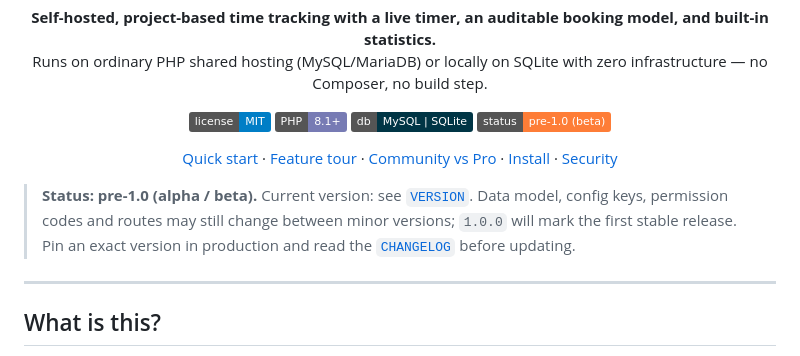
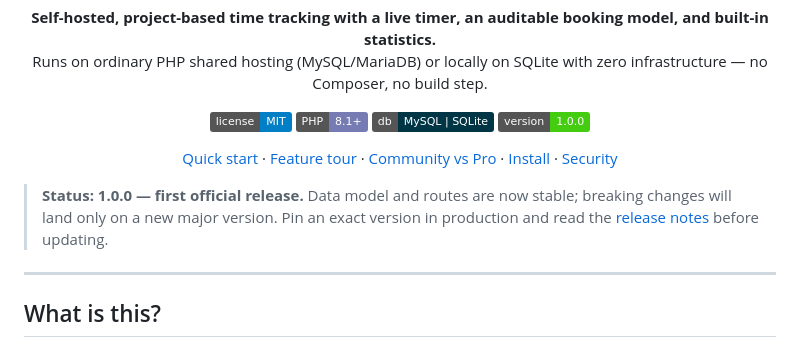
Before and after one commit to freshNfunky/Timeminator-Community, a Markdown page: README.md, the part around the change. Drawn GitHub-style; badges without logos.

```diff
--- a/README.md
+++ b/README.md
@@ -13,7 +13,7 @@
   <a href="LICENSE"><img alt="License: MIT" src="https://img.shields.io/badge/license-MIT-blue.svg"></a>
   <img alt="PHP 8.1+" src="https://img.shields.io/badge/PHP-8.1%2B-777bb4.svg">
   <img alt="Databases: MySQL / SQLite" src="https://img.shields.io/badge/db-MySQL%20%7C%20SQLite-003545.svg">
-  <img alt="Status: pre-1.0" src="https://img.shields.io/badge/status-pre--1.0%20(beta)-orange.svg">
+  <img alt="Version 1.0.0" src="https://img.shields.io/badge/version-1.0.0-brightgreen.svg">
 </p>
 
 <p align="center">
@@ -24,10 +24,10 @@
   <a href="#security-notes">Security</a>
 </p>
 
-> **Status: pre-1.0 (alpha / beta).** Current version: see [`VERSION`](VERSION).
-> Data model, config keys, permission codes and routes may still change between
-> minor versions; `1.0.0` will mark the first stable release. Pin an exact
-> version in production and read the [`CHANGELOG`](CHANGELOG.md) before updating.
+> **Status: 1.0.0 — first official release.** Data model and routes are now
+> stable; breaking changes will land only on a new major version. Pin an exact
+> version in production and read the [release notes](https://github.com/freshNfunky/Timeminator-Community/releases/tag/v1.0.0)
+> before updating.
 
 ---
 
```
Also changed, not shown: CHANGELOG.md (+29 -9 lines).
